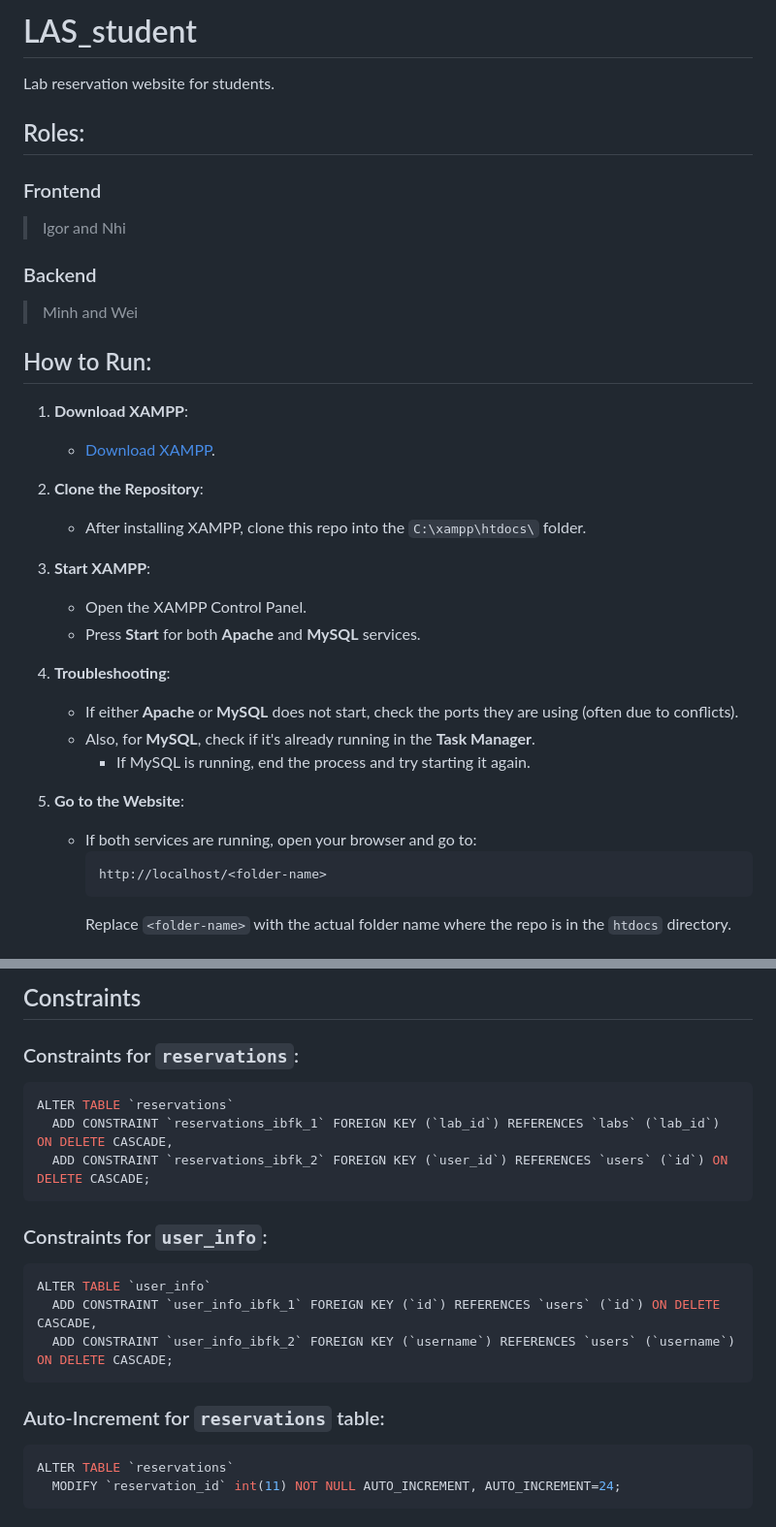
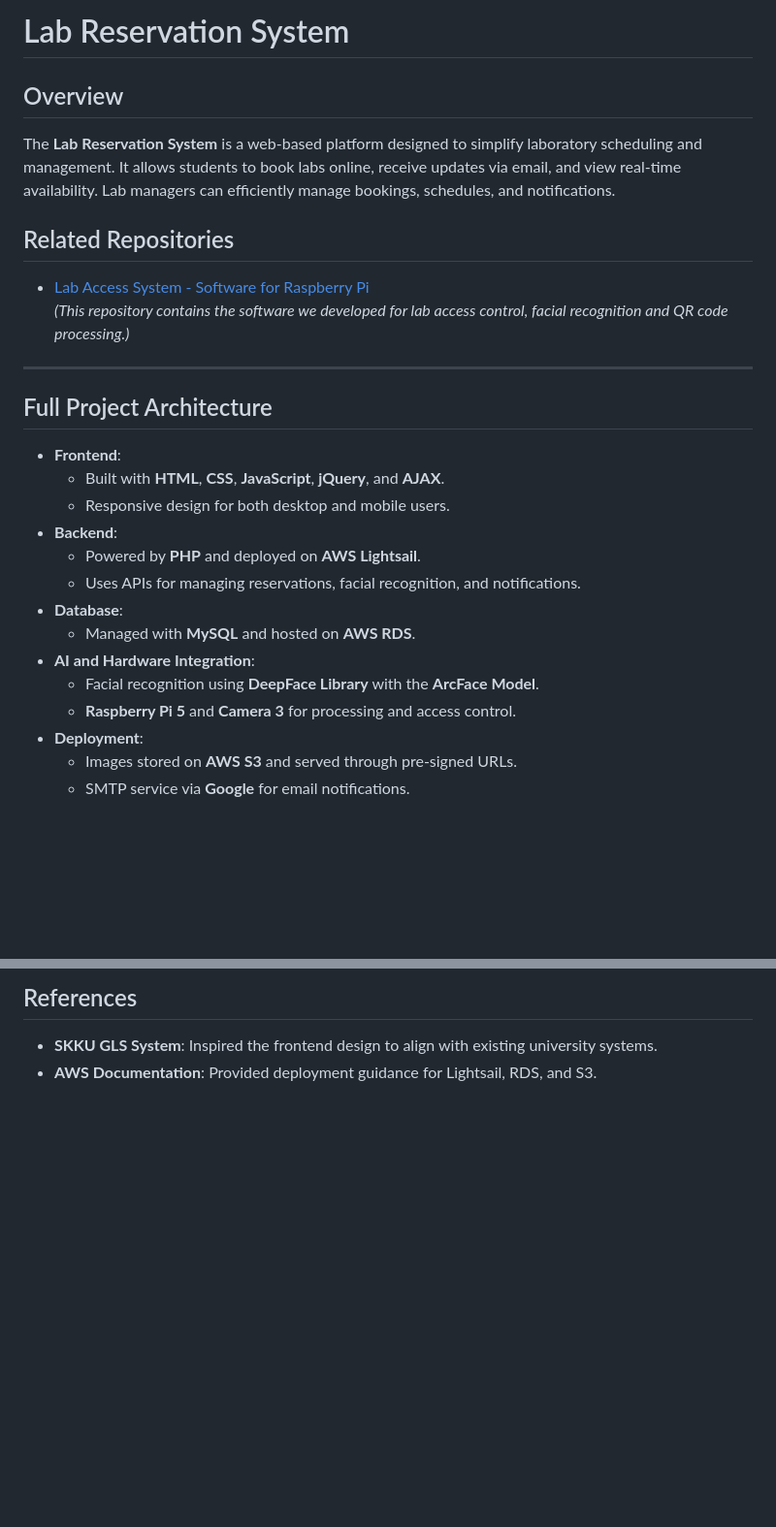
Before and after one commit to ICE3037-2024Fall-Team2/LAS_student, a Markdown page: README.md, 2 parts joined by grey strips. Shown: that part at 97% size. GitHub-like rendering; blank space fills up the shorter version.

````diff
--- a/README.md
+++ b/README.md
@@ -1,32 +1,28 @@
-# LAS_student
-Lab reservation website for students.
-## Roles:
-### Frontend
-> Igor and Nhi
-### Backend
-> Minh and Wei
+# Lab Reservation System
 
-## How to Run:
-1. **Download XAMPP**:
-   - [Download XAMPP](https://www.apachefriends.org/).
+## Overview
+The **Lab Reservation System** is a web-based platform designed to simplify laboratory scheduling and management. It allows students to book labs online, receive updates via email, and view real-time availability. Lab managers can efficiently manage bookings, schedules, and notifications.
 
-2. **Clone the Repository**:
-   - After installing XAMPP, clone this repo into the `C:\xampp\htdocs\` folder.
+## Related Repositories
+- [Lab Access System - Software for Raspberry Pi](https://github.com/ICE3037-2024Fall-Team2/lab_access_system)
+   *(This repository contains the software we developed for lab access control, facial recognition and QR code processing.)*
 
-3. **Start XAMPP**:
-   - Open the XAMPP Control Panel.
-   - Press **Start** for both **Apache** and **MySQL** services.
+---
 
-4. **Troubleshooting**:
-   - If either **Apache** or **MySQL** does not start, check the ports they are using (often due to conflicts).
-   - Also, for **MySQL**, check if it's already running in the **Task Manager**.
-     - If MySQL is running, end the process and try starting it again.
-
-5. **Go to the Website**:
-   - If both services are running, open your browser and go to:
-     ```
-     http://localhost/<folder-name>
-     ```
-     Replace `<folder-name>` with the actual folder name where the repo is in the `htdocs` directory.
+## Full Project Architecture
+- **Frontend**:
+  - Built with **HTML**, **CSS**, **JavaScript**, **jQuery**, and **AJAX**.
+  - Responsive design for both desktop and mobile users.
+- **Backend**:
+  - Powered by **PHP** and deployed on **AWS Lightsail**.
+  - Uses APIs for managing reservations, facial recognition, and notifications.
+- **Database**:
+  - Managed with **MySQL** and hosted on **AWS RDS**.
+- **AI and Hardware Integration**:
+  - Facial recognition using **DeepFace Library** with the **ArcFace Model**.
+  - **Raspberry Pi 5** and **Camera 3** for processing and access control.
+- **Deployment**:
+  - Images stored on **AWS S3** and served through pre-signed URLs.
+  - SMTP service via **Google** for email notifications.
 
 
@@ -177,18 +69,3 @@ ALTER TABLE `user_info`
-## Constraints
-### Constraints for `reservations`:
-```sql
-ALTER TABLE `reservations`
-  ADD CONSTRAINT `reservations_ibfk_1` FOREIGN KEY (`lab_id`) REFERENCES `labs` (`lab_id`) ON DELETE CASCADE,
-  ADD CONSTRAINT `reservations_ibfk_2` FOREIGN KEY (`user_id`) REFERENCES `users` (`id`) ON DELETE CASCADE;
-```
-### Constraints for `user_info`:
-```sql
-ALTER TABLE `user_info`
-  ADD CONSTRAINT `user_info_ibfk_1` FOREIGN KEY (`id`) REFERENCES `users` (`id`) ON DELETE CASCADE,
-  ADD CONSTRAINT `user_info_ibfk_2` FOREIGN KEY (`username`) REFERENCES `users` (`username`) ON DELETE CASCADE;
-```
-### Auto-Increment for `reservations` table:
-```sql
-ALTER TABLE `reservations`
-  MODIFY `reservation_id` int(11) NOT NULL AUTO_INCREMENT, AUTO_INCREMENT=24;
-```
+## References
+- **SKKU GLS System**: Inspired the frontend design to align with existing university systems.
+- **AWS Documentation**: Provided deployment guidance for Lightsail, RDS, and S3.
````
Also changed, not shown: other parts of README.md (+29 -133 lines).
